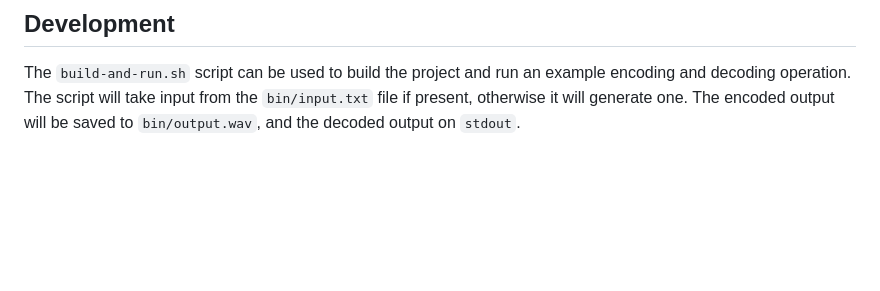
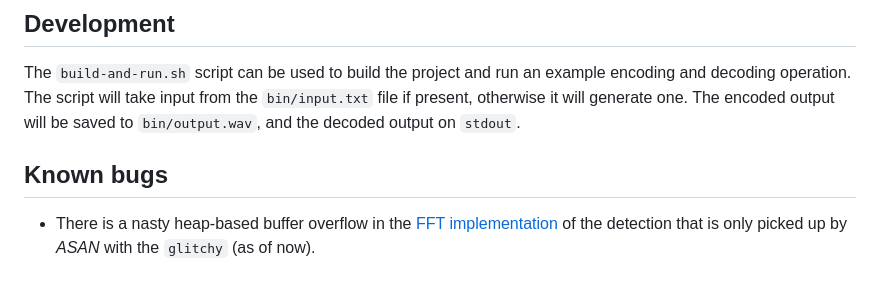
Before and after one commit to a-mango/HPC, a Markdown page: code/README.md, the part around the change. Rendered like a GitHub page; blank space fills up the shorter version.

Commit message:
doc: add known bugs section

```diff
--- a/code/README.md
+++ b/code/README.md
@@ -137,3 +137,9 @@ The `build-and-run.sh` script can be used to build the project and run an
 example encoding and decoding operation. The script will take input from the
 `bin/input.txt` file if present, otherwise it will generate one. The encoded
 output will be saved to `bin/output.wav`, and the decoded output on `stdout`.
+
+## Known bugs
+
+- There is a nasty heap-based buffer overflow in the
+  [FFT implementation](./src/lib/dtmf_decode_fft.c) of the detection that is
+  only picked up by _ASAN_ with the `glitchy` (as of now).
```
